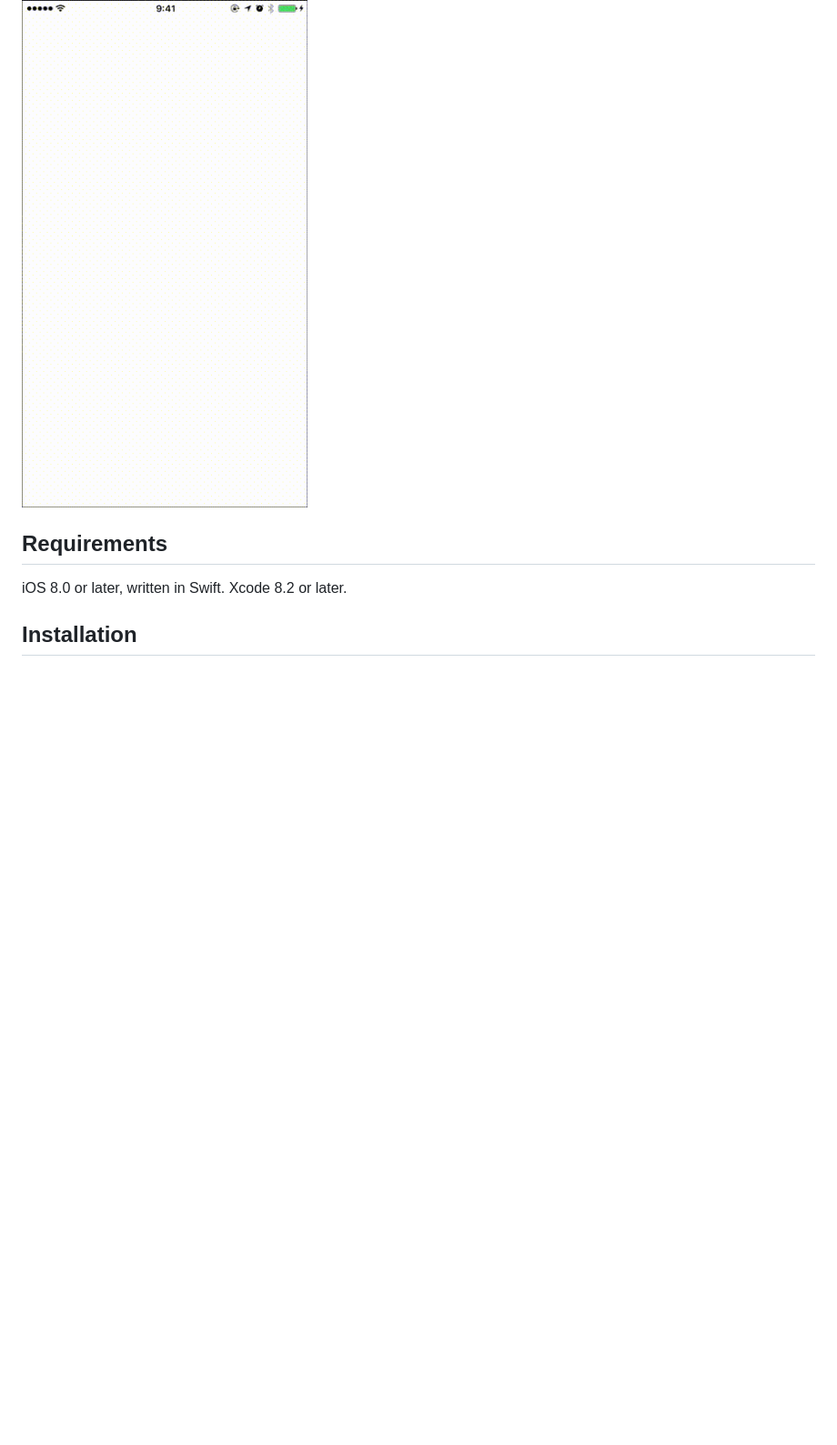
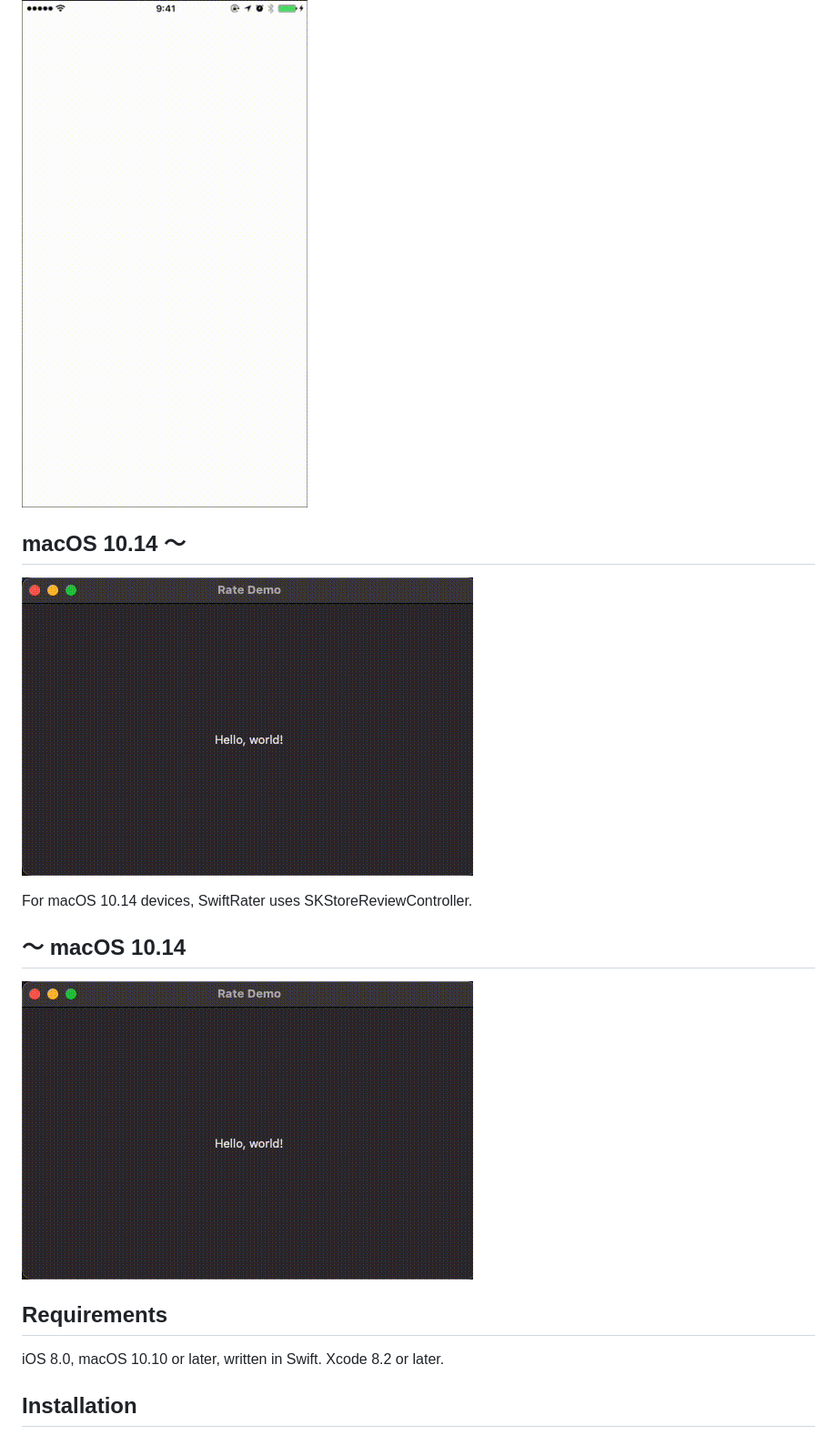
Before and after one commit to takecian/SwiftRater, a Markdown page: README.md, the part around the change. Shown at 91% size. Rendered like a GitHub page; pictures changed too: Resource/macos-later1.gif (added), Resource/macos-later2.gif (added); blank space fills up the shorter version.

```diff
--- a/README.md
+++ b/README.md
@@ -18,9 +18,17 @@ For iOS 10.3 devices, SwiftRater uses SKStoreReviewController.
 ## 〜 iOS 10.2
 ![SwiftRater2](./Resource/later2.gif)
 
+## macOS 10.14 〜
+![SwiftRater1](./Resource/macos-later1.gif)
+
+For macOS 10.14 devices, SwiftRater uses SKStoreReviewController.
+
+## 〜 macOS 10.14
+![SwiftRater2](./Resource/macos-later2.gif)
+
 ## Requirements
 
-iOS 8.0 or later, written in Swift.
+iOS 8.0, macOS 10.10 or later, written in Swift.
 Xcode 8.2 or later.
 
 ## Installation
```
Also changed, not shown: 8 other files.
